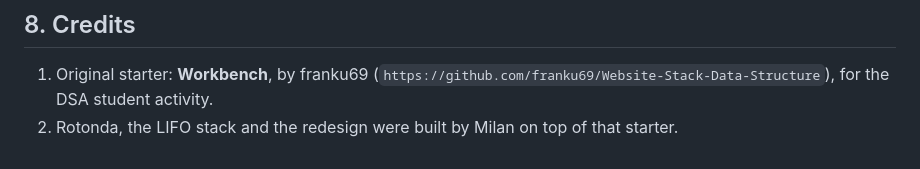
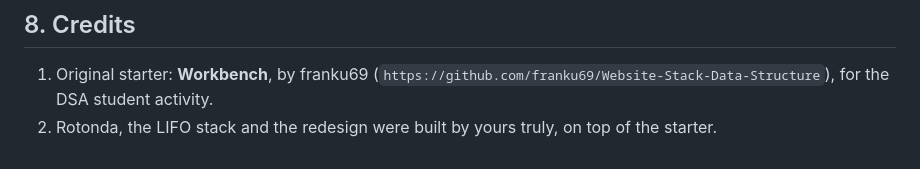
Before and after one commit to Enzo-Devx/rotonda-lifo-stack, a Markdown page: README.md, the part around the change. Drawn GitHub-style.

```diff
--- a/README.md
+++ b/README.md
@@ -123,4 +123,4 @@ Contribution details: `docs/CONTRIBUTIONS.md`.
 ## 8. Credits
 
 1. Original starter: **Workbench**, by franku69 (`https://github.com/franku69/Website-Stack-Data-Structure`), for the DSA student activity.
-2. Rotonda, the LIFO stack and the redesign were built by Milan on top of that starter.
+2. Rotonda, the LIFO stack and the redesign were built by yours truly, on top of the starter.
```
